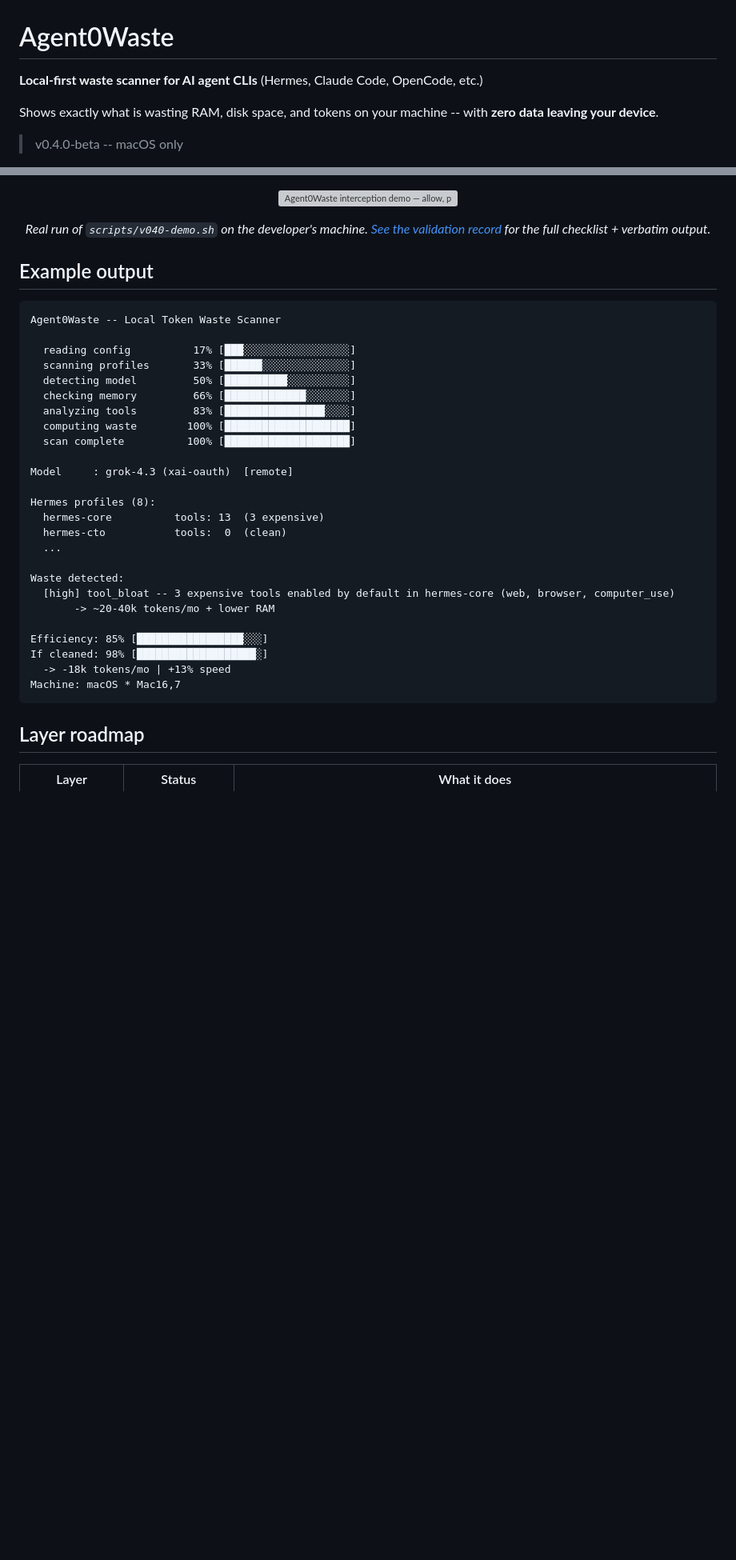
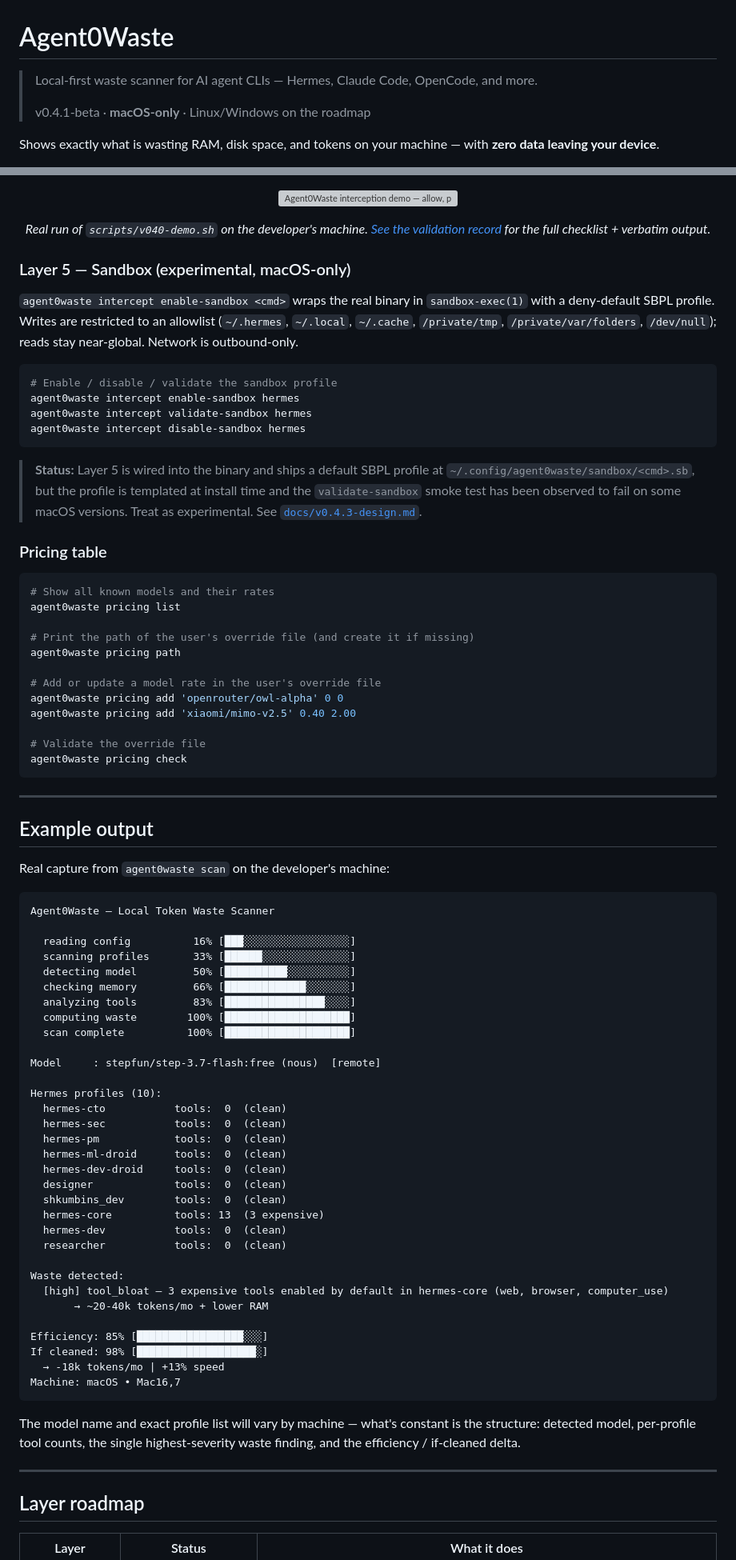
Before and after one commit to beme08/Agent0Waste, a Markdown page: README.md, 2 parts joined by grey strips. Shown at 80% size. GitHub-like rendering; blank space fills up the shorter version; grey boxes are pictures that could not be loaded.

````diff
--- a/README.md
+++ b/README.md
@@ -1,9 +1,10 @@
 # Agent0Waste
 
-**Local-first waste scanner for AI agent CLIs** (Hermes, Claude Code, OpenCode, etc.)
+> Local-first waste scanner for AI agent CLIs — Hermes, Claude Code, OpenCode, and more.
+>
+> v0.4.1-beta · **macOS-only** · Linux/Windows on the roadmap
 
-Shows exactly what is wasting RAM, disk space, and tokens on your machine -- with **zero data leaving your device**.
-
-> v0.4.0-beta -- macOS only
+Shows exactly what is wasting RAM, disk space, and tokens on your machine —
+with **zero data leaving your device**.
 
 <p align="center">
@@ -99,12 +190,54 @@ v0.4.0-alpha shim from `~/.local/bin/` to the new location.
   <em>Real run of <code>scripts/v040-demo.sh</code> on the developer's machine. <a href="docs/validation.md#v040-beta--interception-validated-2026-06-03">See the validation record</a> for the full checklist + verbatim output.</em>
 </p>
 
+### Layer 5 — Sandbox (experimental, macOS-only)
+
+`agent0waste intercept enable-sandbox <cmd>` wraps the real binary in
+`sandbox-exec(1)` with a deny-default SBPL profile. Writes are restricted
+to an allowlist (`~/.hermes`, `~/.local`, `~/.cache`, `/private/tmp`,
+`/private/var/folders`, `/dev/null`); reads stay near-global. Network is
+outbound-only.
+
+```bash
+# Enable / disable / validate the sandbox profile
+agent0waste intercept enable-sandbox hermes
+agent0waste intercept validate-sandbox hermes
+agent0waste intercept disable-sandbox hermes
+```
+
+> **Status:** Layer 5 is wired into the binary and ships a default SBPL
+> profile at `~/.config/agent0waste/sandbox/<cmd>.sb`, but the profile
+> is templated at install time and the `validate-sandbox` smoke test
+> has been observed to fail on some macOS versions. Treat as
+> experimental. See [`docs/v0.4.3-design.md`](docs/v0.4.3-design.md).
+
+### Pricing table
+
+```bash
+# Show all known models and their rates
+agent0waste pricing list
+
+# Print the path of the user's override file (and create it if missing)
+agent0waste pricing path
+
+# Add or update a model rate in the user's override file
+agent0waste pricing add 'openrouter/owl-alpha' 0 0
+agent0waste pricing add 'xiaomi/mimo-v2.5' 0.40 2.00
+
+# Validate the override file
+agent0waste pricing check
+```
+
+---
+
 ## Example output
 
+Real capture from `agent0waste scan` on the developer's machine:
+
 ```
-Agent0Waste -- Local Token Waste Scanner
+Agent0Waste — Local Token Waste Scanner
 
-  reading config          17% [███░░░░░░░░░░░░░░░░░]
+  reading config          16% [███░░░░░░░░░░░░░░░░░]
   scanning profiles       33% [██████░░░░░░░░░░░░░░]
   detecting model         50% [██████████░░░░░░░░░░]
   checking memory         66% [█████████████░░░░░░░]
@@ -112,22 +245,36 @@ Agent0Waste -- Local Token Waste Scanner
   computing waste        100% [████████████████████]
   scan complete          100% [████████████████████]
 
-Model     : grok-4.3 (xai-oauth)  [remote]
+Model     : stepfun/step-3.7-flash:free (nous)  [remote]
 
-Hermes profiles (8):
+Hermes profiles (10):
+  hermes-cto           tools:  0  (clean)
+  hermes-sec           tools:  0  (clean)
+  hermes-pm            tools:  0  (clean)
+  hermes-ml-droid      tools:  0  (clean)
+  hermes-dev-droid     tools:  0  (clean)
+  designer             tools:  0  (clean)
+  shkumbins_dev        tools:  0  (clean)
   hermes-core          tools: 13  (3 expensive)
-  hermes-cto           tools:  0  (clean)
-  ...
+  hermes-dev           tools:  0  (clean)
+  researcher           tools:  0  (clean)
 
 Waste detected:
-  [high] tool_bloat -- 3 expensive tools enabled by default in hermes-core (web, browser, computer_use)
-       -> ~20-40k tokens/mo + lower RAM
+  [high] tool_bloat — 3 expensive tools enabled by default in hermes-core (web, browser, computer_use)
+       → ~20-40k tokens/mo + lower RAM
 
 Efficiency: 85% [█████████████████░░░]
 If cleaned: 98% [███████████████████░]
-  -> -18k tokens/mo | +13% speed
-Machine: macOS * Mac16,7
+  → -18k tokens/mo | +13% speed
+Machine: macOS • Mac16,7
 ```
+
+The model name and exact profile list will vary by machine — what's
+constant is the structure: detected model, per-profile tool counts, the
+single highest-severity waste finding, and the efficiency / if-cleaned
+delta.
+
+---
 
 ## Layer roadmap
 
````
Also changed, not shown: other parts of README.md (+155 -43 lines).
